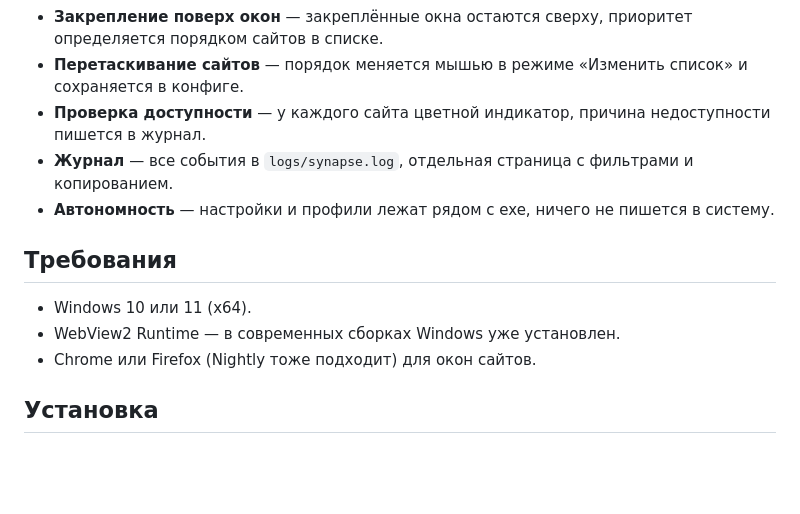
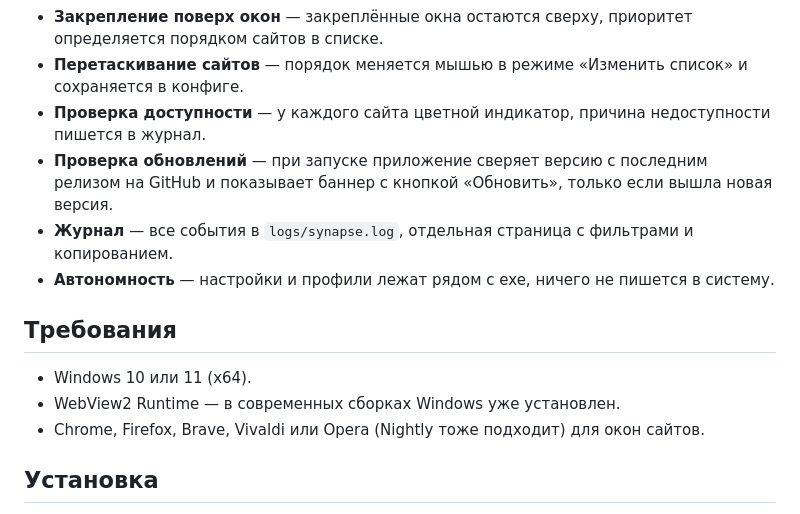
Before and after one commit to Exslayder/synapse, a Markdown page: README.md, the part around the change printed below. Rendered like a GitHub page; blank space fills up the shorter version.

```diff
--- a/README.md
+++ b/README.md
@@ -14,6 +14,7 @@ Windows-приложение, которое держит Gemini, ChatGPT, Claud
 - **Закрепление поверх окон** — закреплённые окна остаются сверху, приоритет определяется порядком сайтов в списке.
 - **Перетаскивание сайтов** — порядок меняется мышью в режиме «Изменить список» и сохраняется в конфиге.
 - **Проверка доступности** — у каждого сайта цветной индикатор, причина недоступности пишется в журнал.
+- **Проверка обновлений** — при запуске приложение сверяет версию с последним релизом на GitHub и показывает баннер с кнопкой «Обновить», только если вышла новая версия.
 - **Журнал** — все события в `logs/synapse.log`, отдельная страница с фильтрами и копированием.
 - **Автономность** — настройки и профили лежат рядом с exe, ничего не пишется в систему.
 
@@ -21,7 +22,7 @@ Windows-приложение, которое держит Gemini, ChatGPT, Claud
 
 - Windows 10 или 11 (x64).
 - WebView2 Runtime — в современных сборках Windows уже установлен.
-- Chrome или Firefox (Nightly тоже подходит) для окон сайтов.
+- Chrome, Firefox, Brave, Vivaldi или Opera (Nightly тоже подходит) для окон сайтов.
 
 ## Установка
 
```
Also changed, not shown: other parts of README.md (+5 -4 lines), CHANGELOG.md (+13 -0 lines), docs/screenshot-main.png, 7 other files.
